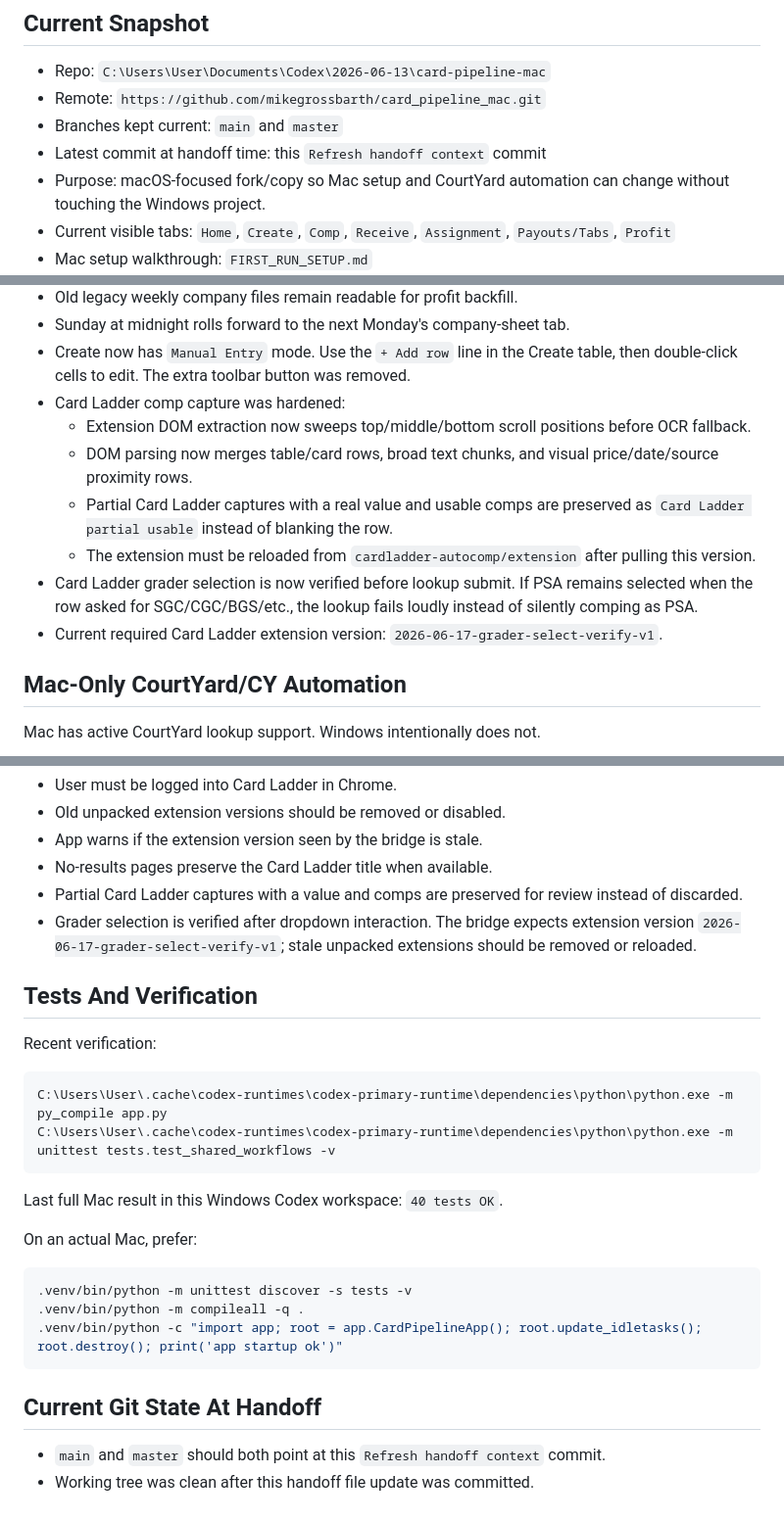
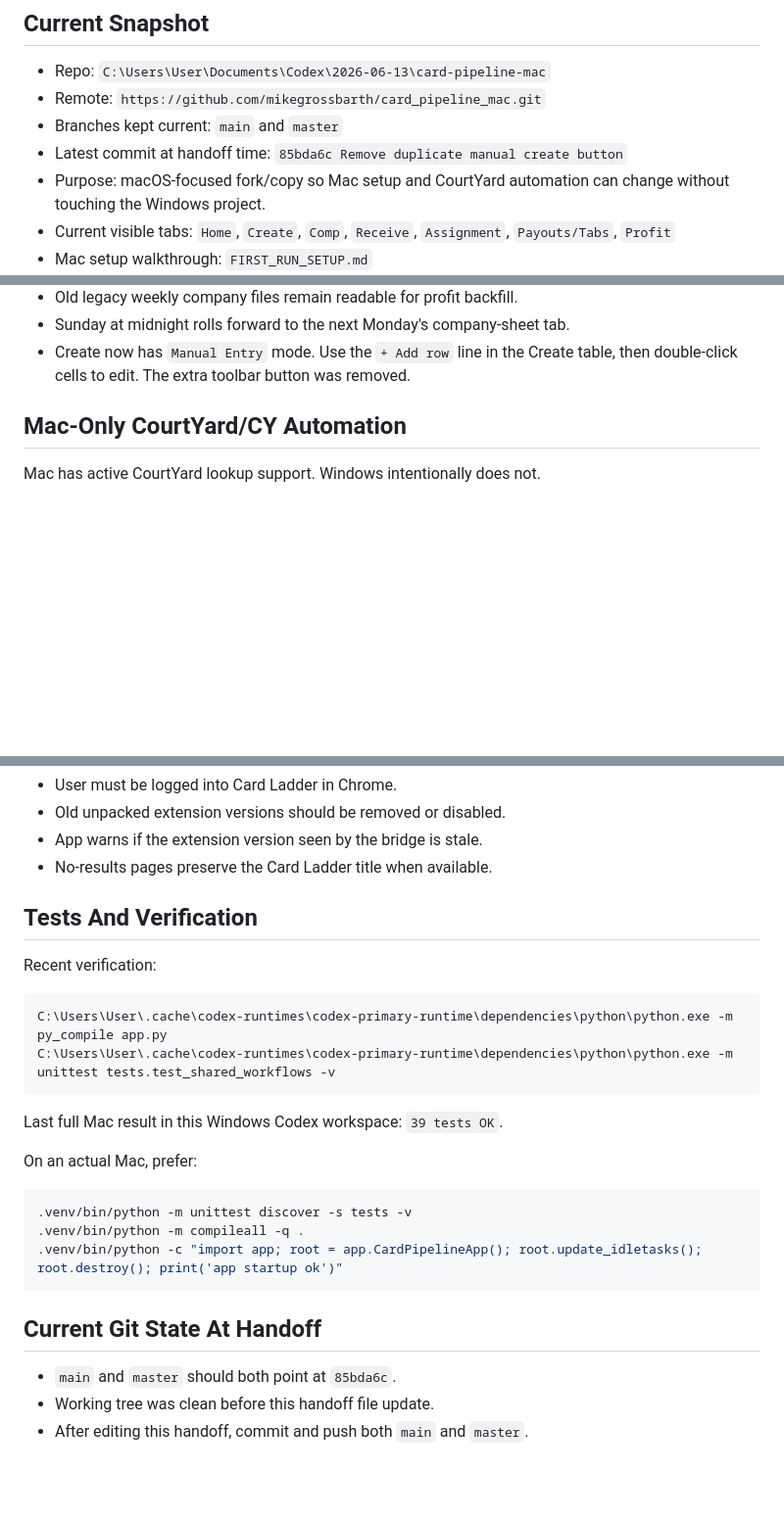
Before and after one commit to mikegrossbarth/card_pipeline_mac, a Markdown page: HANDOFF_CONTEXT.md, 3 parts joined by grey strips. Shown at 98% size. Drawn GitHub-style; blank space fills up the shorter version.

Commit message:
Revert "Refresh handoff context"
This reverts commit d744d770cfb8a8602fb1ebf5824baff305d4fe60.

````diff
--- a/HANDOFF_CONTEXT.md
+++ b/HANDOFF_CONTEXT.md
@@ -7,7 +7,7 @@ L.U.C.A.S means Lot Upload, Comping & Assignment System.
 - Repo: `C:\Users\User\Documents\Codex\2026-06-13\card-pipeline-mac`
 - Remote: `https://github.com/mikegrossbarth/card_pipeline_mac.git`
 - Branches kept current: `main` and `master`
-- Latest commit at handoff time: this `Refresh handoff context` commit
+- Latest commit at handoff time: `85bda6c Remove duplicate manual create button`
 - Purpose: macOS-focused fork/copy so Mac setup and CourtYard automation can change without touching the Windows project.
 - Current visible tabs: `Home`, `Create`, `Comp`, `Receive`, `Assignment`, `Payouts/Tabs`, `Profit`
 - Mac setup walkthrough: `FIRST_RUN_SETUP.md`
@@ -32,13 +32,6 @@ The old visible `Review` workflow was split into `Receive` and `Assignment`. Man
 - Old legacy weekly company files remain readable for profit backfill.
 - Sunday at midnight rolls forward to the next Monday's company-sheet tab.
 - Create now has `Manual Entry` mode. Use the `+ Add row` line in the Create table, then double-click cells to edit. The extra toolbar button was removed.
-- Card Ladder comp capture was hardened:
-  - Extension DOM extraction now sweeps top/middle/bottom scroll positions before OCR fallback.
-  - DOM parsing now merges table/card rows, broad text chunks, and visual price/date/source proximity rows.
-  - Partial Card Ladder captures with a real value and usable comps are preserved as `Card Ladder partial usable` instead of blanking the row.
-  - The extension must be reloaded from `cardladder-autocomp/extension` after pulling this version.
-- Card Ladder grader selection is now verified before lookup submit. If PSA remains selected when the row asked for SGC/CGC/BGS/etc., the lookup fails loudly instead of silently comping as PSA.
-- Current required Card Ladder extension version: `2026-06-17-grader-select-verify-v1`.
 
 ## Mac-Only CourtYard/CY Automation
 
@@ -204,8 +197,6 @@ Common gotchas:
 - Old unpacked extension versions should be removed or disabled.
 - App warns if the extension version seen by the bridge is stale.
 - No-results pages preserve the Card Ladder title when available.
-- Partial Card Ladder captures with a value and comps are preserved for review instead of discarded.
-- Grader selection is verified after dropdown interaction. The bridge expects extension version `2026-06-17-grader-select-verify-v1`; stale unpacked extensions should be removed or reloaded.
 
 ## Tests And Verification
 
@@ -216,7 +207,7 @@ C:\Users\User\.cache\codex-runtimes\codex-primary-runtime\dependencies\python\py
 C:\Users\User\.cache\codex-runtimes\codex-primary-runtime\dependencies\python\python.exe -m unittest tests.test_shared_workflows -v
 ```
 
-Last full Mac result in this Windows Codex workspace: `40 tests OK`.
+Last full Mac result in this Windows Codex workspace: `39 tests OK`.
 
 On an actual Mac, prefer:
 
@@ -228,5 +219,6 @@ On an actual Mac, prefer:
 
 ## Current Git State At Handoff
 
-- `main` and `master` should both point at this `Refresh handoff context` commit.
-- Working tree was clean after this handoff file update was committed.
+- `main` and `master` should both point at `85bda6c`.
+- Working tree was clean before this handoff file update.
+- After editing this handoff, commit and push both `main` and `master`.
````
